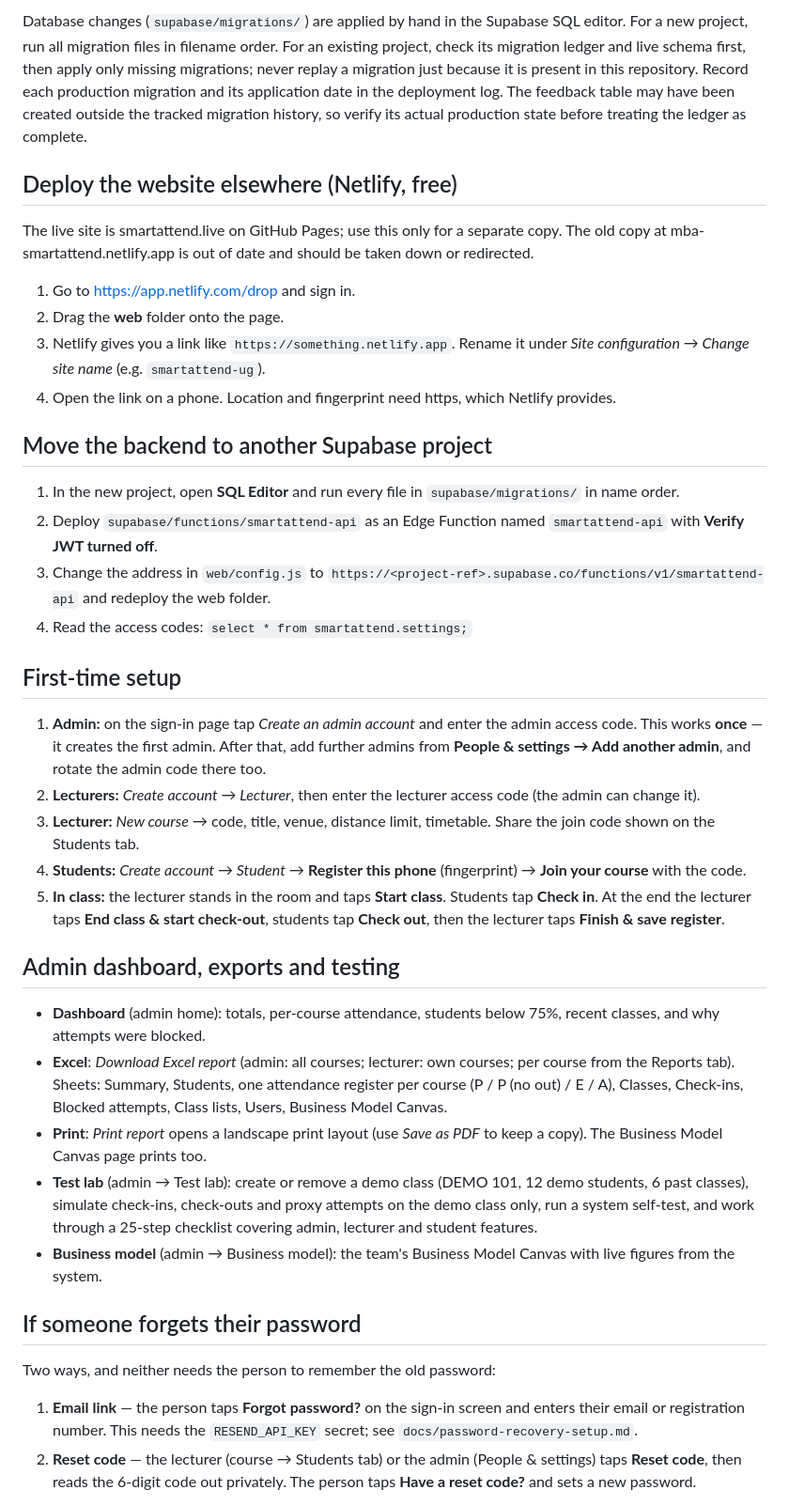
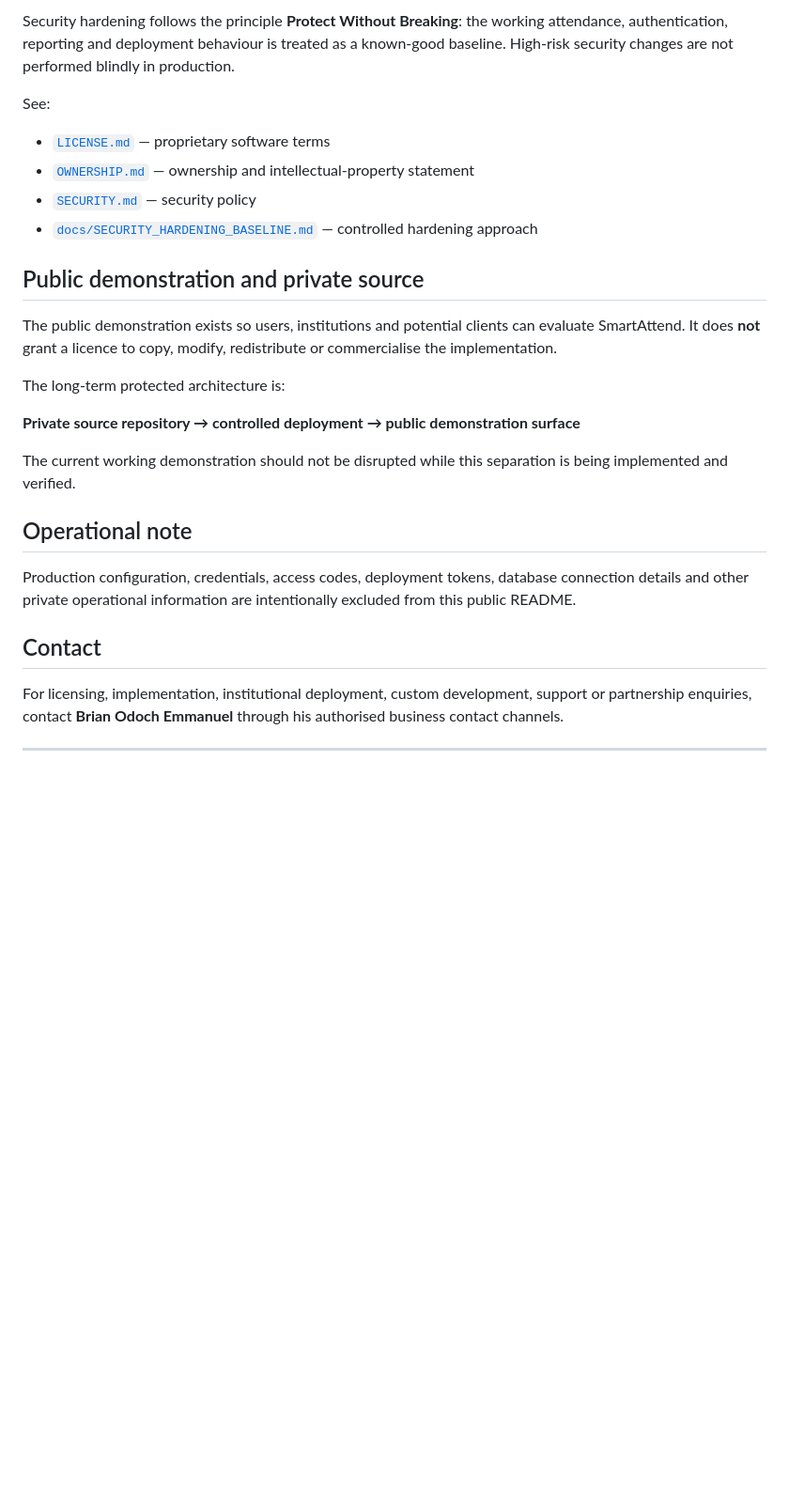
Before and after one commit to odoema/smartattend, a Markdown page: README.md, the part around one of its changes. Shown at 94% size. Drawn GitHub-style; blank space fills up the shorter version.

```diff
--- a/README.md
+++ b/README.md
@@ -41,42 +65,30 @@ The `SUPABASE_ACCESS_TOKEN` expires on the date chosen when it was created. When
 
-Database changes (`supabase/migrations/`) are applied by hand in the Supabase SQL editor. For a new project, run all migration files in filename order. For an existing project, check its migration ledger and live schema first, then apply only missing migrations; never replay a migration just because it is present in this repository. Record each production migration and its application date in the deployment log. The feedback table may have been created outside the tracked migration history, so verify its actual production state before treating the ledger as complete.
+Security hardening follows the principle **Protect Without Breaking**: the working attendance, authentication, reporting and deployment behaviour is treated as a known-good baseline. High-risk security changes are not performed blindly in production.
 
-## Deploy the website elsewhere (Netlify, free)
+See:
 
-The live site is smartattend.live on GitHub Pages; use this only for a separate copy. The old copy at mba-smartattend.netlify.app is out of date and should be taken down or redirected.
+- [`LICENSE.md`](LICENSE.md) — proprietary software terms
+- [`OWNERSHIP.md`](OWNERSHIP.md) — ownership and intellectual-property statement
+- [`SECURITY.md`](SECURITY.md) — security policy
+- [`docs/SECURITY_HARDENING_BASELINE.md`](docs/SECURITY_HARDENING_BASELINE.md) — controlled hardening approach
 
-1. Go to https://app.netlify.com/drop and sign in.
-2. Drag the **web** folder onto the page.
-3. Netlify gives you a link like `https://something.netlify.app`. Rename it under *Site configuration → Change site name* (e.g. `smartattend-ug`).
-4. Open the link on a phone. Location and fingerprint need https, which Netlify provides.
+## Public demonstration and private source
 
-## Move the backend to another Supabase project
+The public demonstration exists so users, institutions and potential clients can evaluate SmartAttend. It does **not** grant a licence to copy, modify, redistribute or commercialise the implementation.
 
-1. In the new project, open **SQL Editor** and run every file in `supabase/migrations/` in name order.
-2. Deploy `supabase/functions/smartattend-api` as an Edge Function named `smartattend-api` with **Verify JWT turned off**.
-3. Change the address in `web/config.js` to `https://<project-ref>.supabase.co/functions/v1/smartattend-api` and redeploy the web folder.
-4. Read the access codes: `select * from smartattend.settings;`
+The long-term protected architecture is:
 
-## First-time setup
+**Private source repository → controlled deployment → public demonstration surface**
 
-1. **Admin:** on the sign-in page tap *Create an admin account* and enter the admin access code. This works **once** — it creates the first admin. After that, add further admins from **People & settings → Add another admin**, and rotate the admin code there too.
-2. **Lecturers:** *Create account → Lecturer*, then enter the lecturer access code (the admin can change it).
-3. **Lecturer:** *New course* → code, title, venue, distance limit, timetable. Share the join code shown on the Students tab.
-4. **Students:** *Create account → Student* → **Register this phone** (fingerprint) → **Join your course** with the code.
-5. **In class:** the lecturer stands in the room and taps **Start class**. Students tap **Check in**. At the end the lecturer taps **End class & start check-out**, students tap **Check out**, then the lecturer taps **Finish & save register**.
+The current working demonstration should not be disrupted while this separation is being implemented and verified.
 
-## Admin dashboard, exports and testing
+## Operational note
 
-- **Dashboard** (admin home): totals, per-course attendance, students below 75%, recent classes, and why attempts were blocked.
-- **Excel**: *Download Excel report* (admin: all courses; lecturer: own courses; per course from the Reports tab). Sheets: Summary, Students, one attendance register per course (P / P (no out) / E / A), Classes, Check-ins, Blocked attempts, Class lists, Users, Business Model Canvas.
-- **Print**: *Print report* opens a landscape print layout (use *Save as PDF* to keep a copy). The Business Model Canvas page prints too.
-- **Test lab** (admin → Test lab): create or remove a demo class (DEMO 101, 12 demo students, 6 past classes), simulate check-ins, check-outs and proxy attempts on the demo class only, run a system self-test, and work through a 25-step checklist covering admin, lecturer and student features.
-- **Business model** (admin → Business model): the team's Business Model Canvas with live figures from the system.
+Production configuration, credentials, access codes, deployment tokens, database connection details and other private operational information are intentionally excluded from this public README.
 
-## If someone forgets their password
+## Contact
 
-Two ways, and neither needs the person to remember the old password:
+For licensing, implementation, institutional deployment, custom development, support or partnership enquiries, contact **Brian Odoch Emmanuel** through his authorised business contact channels.
 
-1. **Email link** — the person taps **Forgot password?** on the sign-in screen and enters their email or registration number. This needs the `RESEND_API_KEY` secret; see `docs/password-recovery-setup.md`.
-2. **Reset code** — the lecturer (course → Students tab) or the admin (People & settings) taps **Reset code**, then reads the 6-digit code out privately. The person taps **Have a reset code?** and sets a new password.
+---
 
```
Also changed, not shown: other parts of README.md (+52 -42 lines).
